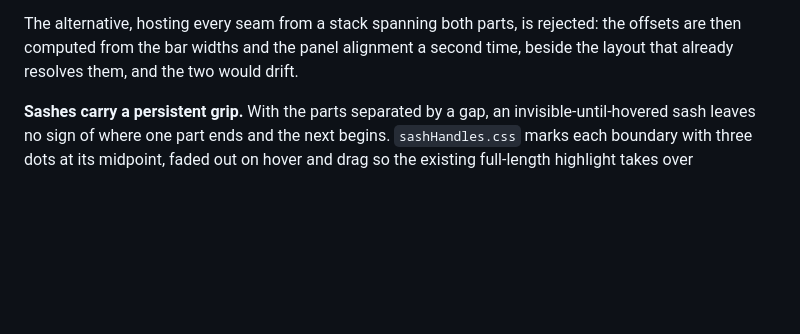
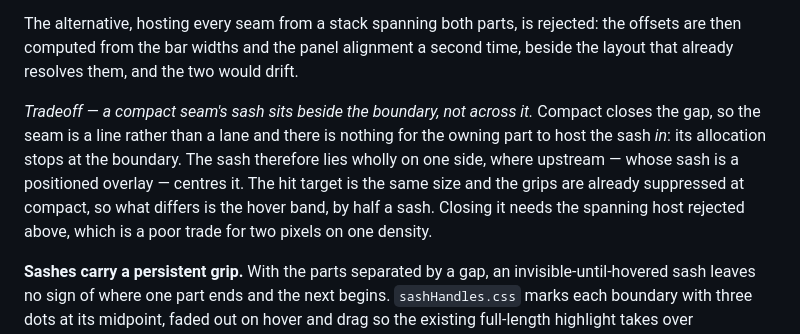
Before and after one commit to repentsinner/workbench_shell, a Markdown page: SPEC.md, the part around the change. Drawn GitHub-style; blank space fills up the shorter version.

Commit message:
docs(spec): record the compact seam's sash offset as a tradeoff
Compact closes the gap, so the seam is a line and the owning part's
allocation stops at it — the sash lies on one side where upstream
centres it. Found in integration testing: the hover band draws half a
sash below the hairline. The grips are already suppressed at compact,
so the band is the whole difference, and closing it needs the spanning
host this section rejects.

```diff
--- a/SPEC.md
+++ b/SPEC.md
@@ -3206,6 +3206,16 @@ The alternative, hosting every seam from a stack spanning both parts,
 is rejected: the offsets are then computed from the bar widths and the
 panel alignment a second time, beside the layout that already resolves
 them, and the two would drift.
+
+*Tradeoff — a compact seam's sash sits beside the boundary, not across
+it.* Compact closes the gap, so the seam is a line rather than a lane
+and there is nothing for the owning part to host the sash *in*: its
+allocation stops at the boundary. The sash therefore lies wholly on one
+side, where upstream — whose sash is a positioned overlay — centres it.
+The hit target is the same size and the grips are already suppressed at
+compact, so what differs is the hover band, by half a sash. Closing it
+needs the spanning host rejected above, which is a poor trade for two
+pixels on one density.
 
 **Sashes carry a persistent grip.** With the parts separated by a gap,
 an invisible-until-hovered sash leaves no sign of where one part ends
```
